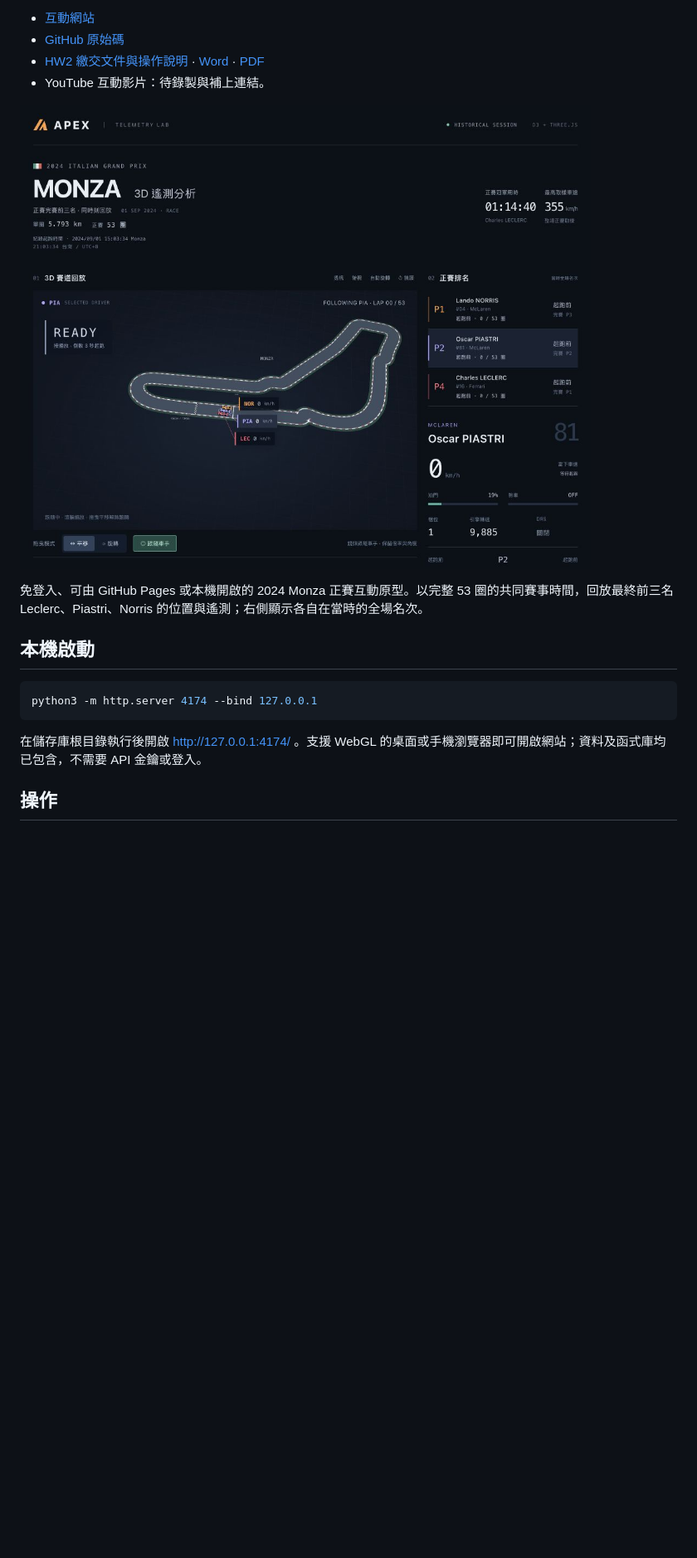
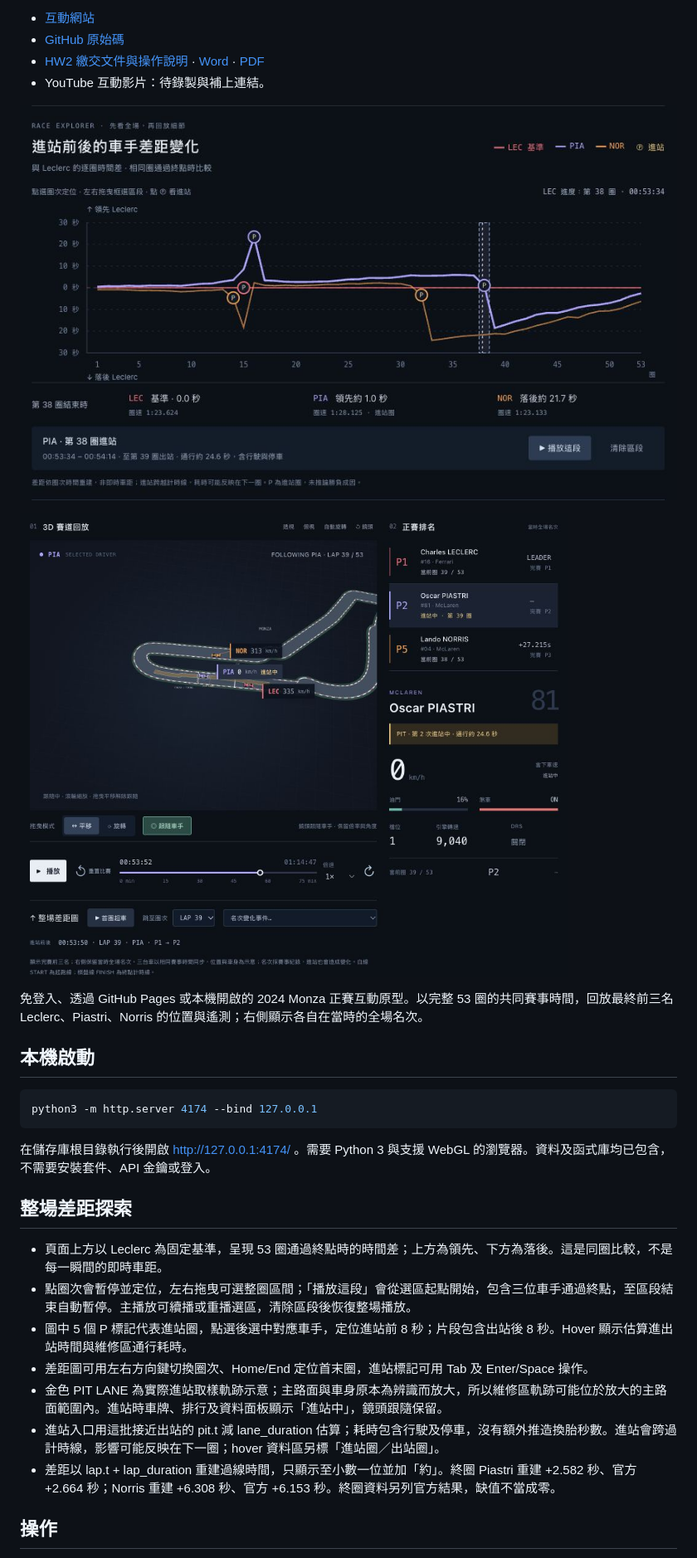
Before and after one commit to victorien1963/1151VIS-HW2-415085047-YEN-TING-YA, a Markdown page: README.md, the part around one of its changes. Shown at 83% size. Drawn GitHub-style; pictures changed too: hw2-gap.jpg (added), hw2-pit.jpg (added); blank space fills up the shorter version.

````diff
--- a/README.md
+++ b/README.md
@@ -9,10 +9,12 @@
 - [HW2 繳交文件與操作說明](HW2-report.md) · [Word](HW2-415085047-YEN-TING-YA.docx) · [PDF](HW2-415085047-YEN-TING-YA.pdf)
 - YouTube 互動影片：待錄製與補上連結。
 
-![專案截圖](preview.png)
+![進站前後的車手差距變化](hw2-gap.jpg)
+
+![3D 維修區回放](hw2-pit.jpg)
 
 
-免登入、可由 GitHub Pages 或本機開啟的 2024 Monza 正賽互動原型。以完整 53 圈的共同賽事時間，回放最終前三名 Leclerc、Piastri、Norris 的位置與遙測；右側顯示各自在當時的全場名次。
+免登入、透過 GitHub Pages 或本機開啟的 2024 Monza 正賽互動原型。以完整 53 圈的共同賽事時間，回放最終前三名 Leclerc、Piastri、Norris 的位置與遙測；右側顯示各自在當時的全場名次。
 
 ## 本機啟動
 
@@ -20,7 +22,17 @@
 python3 -m http.server 4174 --bind 127.0.0.1
 ```
 
-在儲存庫根目錄執行後開啟 http://127.0.0.1:4174/ 。支援 WebGL 的桌面或手機瀏覽器即可開啟網站；資料及函式庫均已包含，不需要 API 金鑰或登入。
+在儲存庫根目錄執行後開啟 http://127.0.0.1:4174/ 。需要 Python 3 與支援 WebGL 的瀏覽器。資料及函式庫均已包含，不需要安裝套件、API 金鑰或登入。
+
+## 整場差距探索
+
+- 頁面上方以 Leclerc 為固定基準，呈現 53 圈通過終點時的時間差；上方為領先、下方為落後。這是同圈比較，不是每一瞬間的即時車距。
+- 點圈次會暫停並定位，左右拖曳可選整圈區間；「播放這段」會從選區起點開始，包含三位車手通過終點，至區段結束自動暫停。主播放可續播或重播選區，清除區段後恢復整場播放。
+- 圖中 5 個 P 標記代表進站圈，點選後選中對應車手，定位進站前 8 秒；片段包含出站後 8 秒。Hover 顯示估算進出站時間與維修區通行耗時。
+- 差距圖可用左右方向鍵切換圈次、Home/End 定位首末圈，進站標記可用 Tab 及 Enter/Space 操作。
+- 金色 PIT LANE 為實際進站取樣軌跡示意；主路面與車身原本為辨識而放大，所以維修區軌跡可能位於放大的主路面範圍內。進站時車牌、排行及資料面板顯示「進站中」，鏡頭跟隨保留。
+- 進站入口用這批接近出站的 pit.t 減 lane_duration 估算；耗時包含行駛及停車，沒有額外推造換胎秒數。進站會跨過計時線，影響可能反映在下一圈；hover 資料區另標「進站圈／出站圈」。
+- 差距以 lap.t + lap_duration 重建過線時間，只顯示至小數一位並加「約」。終圈 Piastri 重建 +2.582 秒、官方 +2.664 秒；Norris 重建 +6.308 秒、官方 +6.153 秒。終圈資料另列官方結果，缺值不當成零。
 
 ## 操作
 
````
Also changed, not shown: other parts of README.md (+9 -9 lines), HW2-report.md (+63 -51 lines), hw2-speed.jpg (added), 9 other files.
